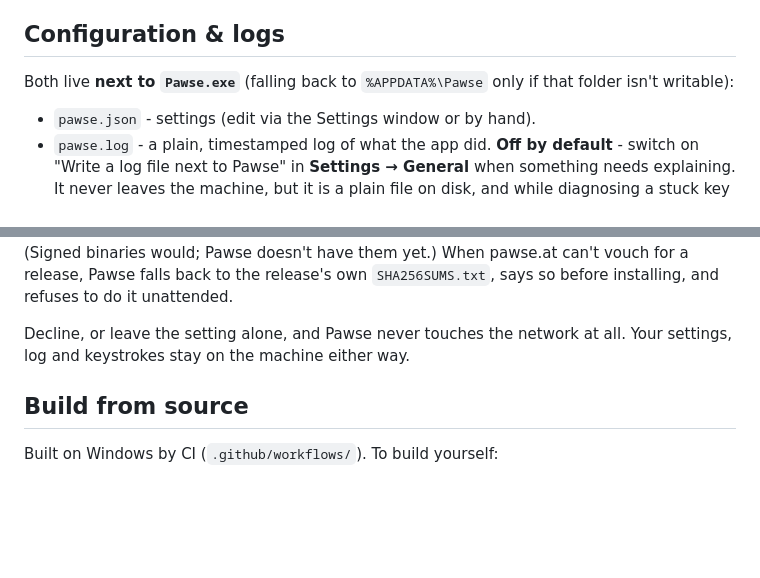
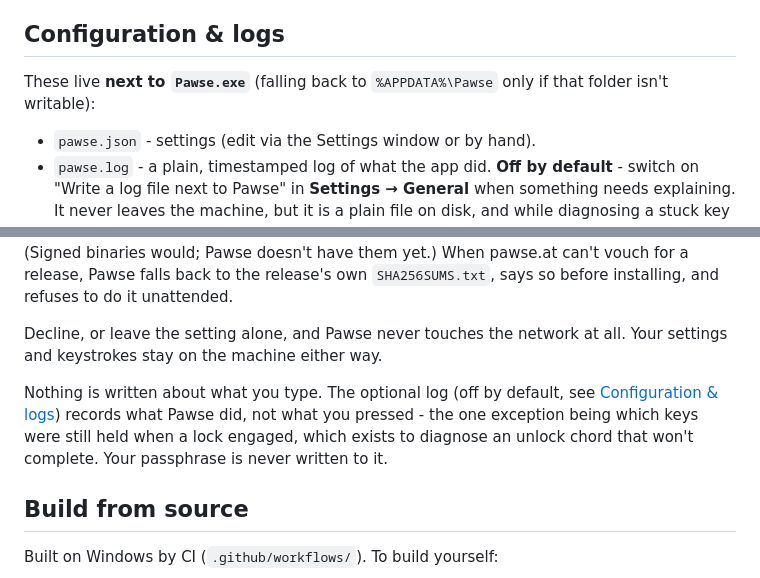
Before and after one commit to phoen-ix/pawse, a Markdown page: README.md, 2 parts joined by grey strips. GitHub-like rendering; blank space fills up the shorter version.

Commit message:
docs: say the log is optional in Privacy too, not only under Configuration
The logging setting was documented under Configuration & logs when it shipped,
but Privacy is where someone actually checks this, and it still read "settings,
log and keystrokes stay on the machine" - true, yet silent on the log being
opt-in and on the one thing in it that touches keys at all.

It now says plainly that nothing is written about what you type, that the log is
off by default, and that the exception is which keys were held when a lock
engaged - which exists to diagnose an unlock chord that won't complete, and
never includes the passphrase.

Also "Both live next to Pawse.exe" -> "These", since the log only exists once
it is switched on.

Co-Authored-By: Claude Opus 5 (1M context) <noreply@anthropic.com>

```diff
--- a/README.md
+++ b/README.md
@@ -86,7 +86,7 @@ Blocking **on-screen keyboards** is off by default as well - see
 
 ## Configuration & logs
 
-Both live **next to `Pawse.exe`** (falling back to `%APPDATA%\Pawse` only if that
+These live **next to `Pawse.exe`** (falling back to `%APPDATA%\Pawse` only if that
 folder isn't writable):
 
 - `pawse.json` - settings (edit via the Settings window or by hand).
@@ -160,7 +160,12 @@ a release, Pawse falls back to the release's own `SHA256SUMS.txt`, says so befor
 and refuses to do it unattended.
 
 Decline, or leave the setting alone, and Pawse never touches the network at all. Your
-settings, log and keystrokes stay on the machine either way.
+settings and keystrokes stay on the machine either way.
+
+Nothing is written about what you type. The optional log (off by default, see
+[Configuration & logs](#configuration--logs)) records what Pawse did, not what you pressed -
+the one exception being which keys were still held when a lock engaged, which exists to
+diagnose an unlock chord that won't complete. Your passphrase is never written to it.
 
 ## Build from source
 
```
